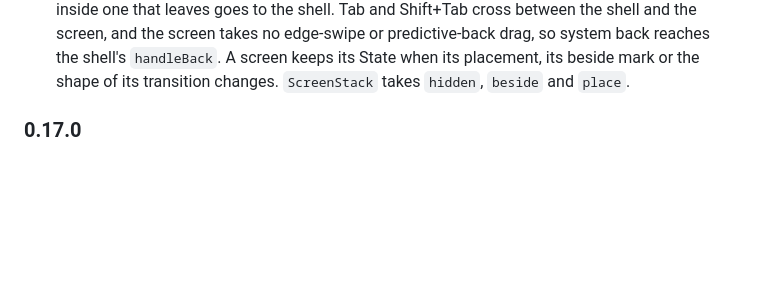
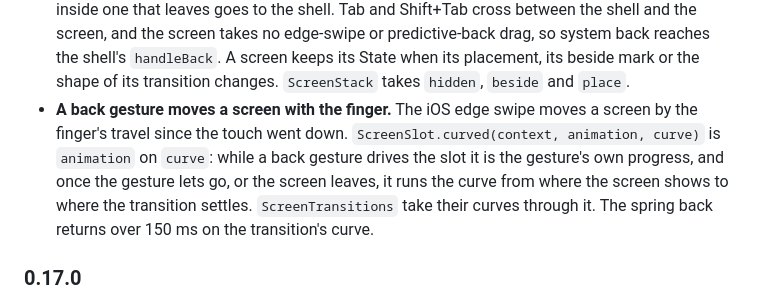
Before and after one commit to swipelab/ux, a Markdown page: CHANGELOG.md, the part around the change. Drawn GitHub-style; blank space fills up the shorter version.

Commit message:
The changelog states that a back gesture moves a screen with the finger: the edge swipe's travel since touch-down, ScreenSlot.curved, ScreenTransitions taking their curves through it, and the 150 ms spring back on the transition's curve

```diff
--- a/CHANGELOG.md
+++ b/CHANGELOG.md
@@ -60,6 +60,14 @@
   system back reaches the shell's `handleBack`. A screen keeps its State when
   its placement, its beside mark or the shape of its transition changes.
   `ScreenStack` takes `hidden`, `beside` and `place`.
+- **A back gesture moves a screen with the finger.** The iOS edge swipe
+  moves a screen by the finger's travel since the touch went down.
+  `ScreenSlot.curved(context, animation, curve)` is `animation` on `curve`:
+  while a back gesture drives the slot it is the gesture's own progress, and
+  once the gesture lets go, or the screen leaves, it runs the curve from where
+  the screen shows to where the transition settles. `ScreenTransitions` take
+  their curves through it. The spring back returns over 150 ms on the
+  transition's curve.
 
 ### 0.17.0
 - **`media.dart` holds one snapshot flight.** `GalleryTransition` uses
```
